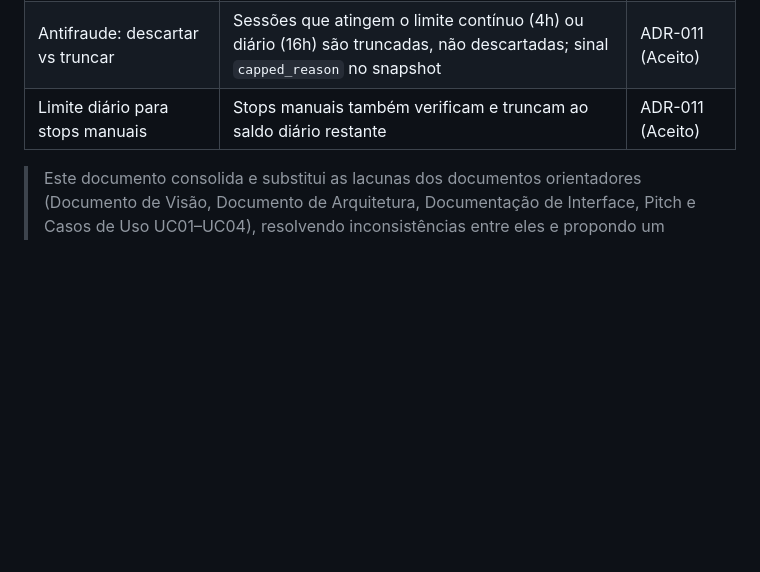
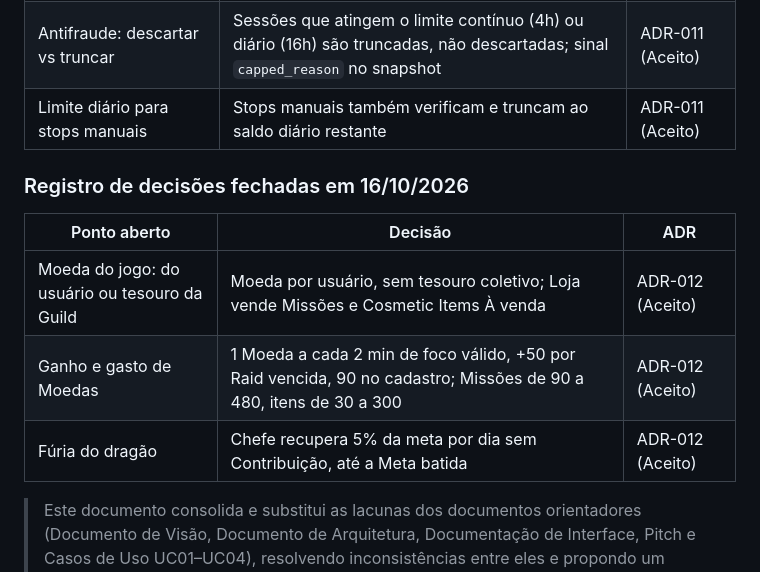
Before and after one commit to MatheusSales2773/wise-warrior, a Markdown page: docs/PRD.md, the part around one of its changes. GitHub-like rendering; blank space fills up the shorter version.

```diff
--- a/docs/PRD.md
+++ b/docs/PRD.md
@@ -34,6 +34,14 @@
 | Taxa de XP e configurabilidade | 10 XP/min proporcional ao tempo; taxa e limites antifraude expostos como env vars | ADR-011 (Aceito) |
 | Antifraude: descartar vs truncar | Sessões que atingem o limite contínuo (4h) ou diário (16h) são truncadas, não descartadas; sinal `capped_reason` no snapshot | ADR-011 (Aceito) |
 | Limite diário para stops manuais | Stops manuais também verificam e truncam ao saldo diário restante | ADR-011 (Aceito) |
+
+### Registro de decisões fechadas em 16/10/2026
+
+| Ponto aberto | Decisão | ADR |
+|---|---|---|
+| Moeda do jogo: do usuário ou tesouro da Guild | Moeda por usuário, sem tesouro coletivo; Loja vende Missões e Cosmetic Items À venda | ADR-012 (Aceito) |
+| Ganho e gasto de Moedas | 1 Moeda a cada 2 min de foco válido, +50 por Raid vencida, 90 no cadastro; Missões de 90 a 480, itens de 30 a 300 | ADR-012 (Aceito) |
+| Fúria do dragão | Chefe recupera 5% da meta por dia sem Contribuição, até a Meta batida | ADR-012 (Aceito) |
 
 > Este documento consolida e substitui as lacunas dos documentos orientadores (Documento de Visão, Documento de Arquitetura, Documentação de Interface, Pitch e Casos de Uso UC01–UC04), resolvendo inconsistências entre eles e propondo um caminho técnico único para a Fase 1 de desenvolvimento.
 
```
Also changed, not shown: other parts of docs/PRD.md (+9 -0 lines), CONTEXT.md (+25 -5 lines).
